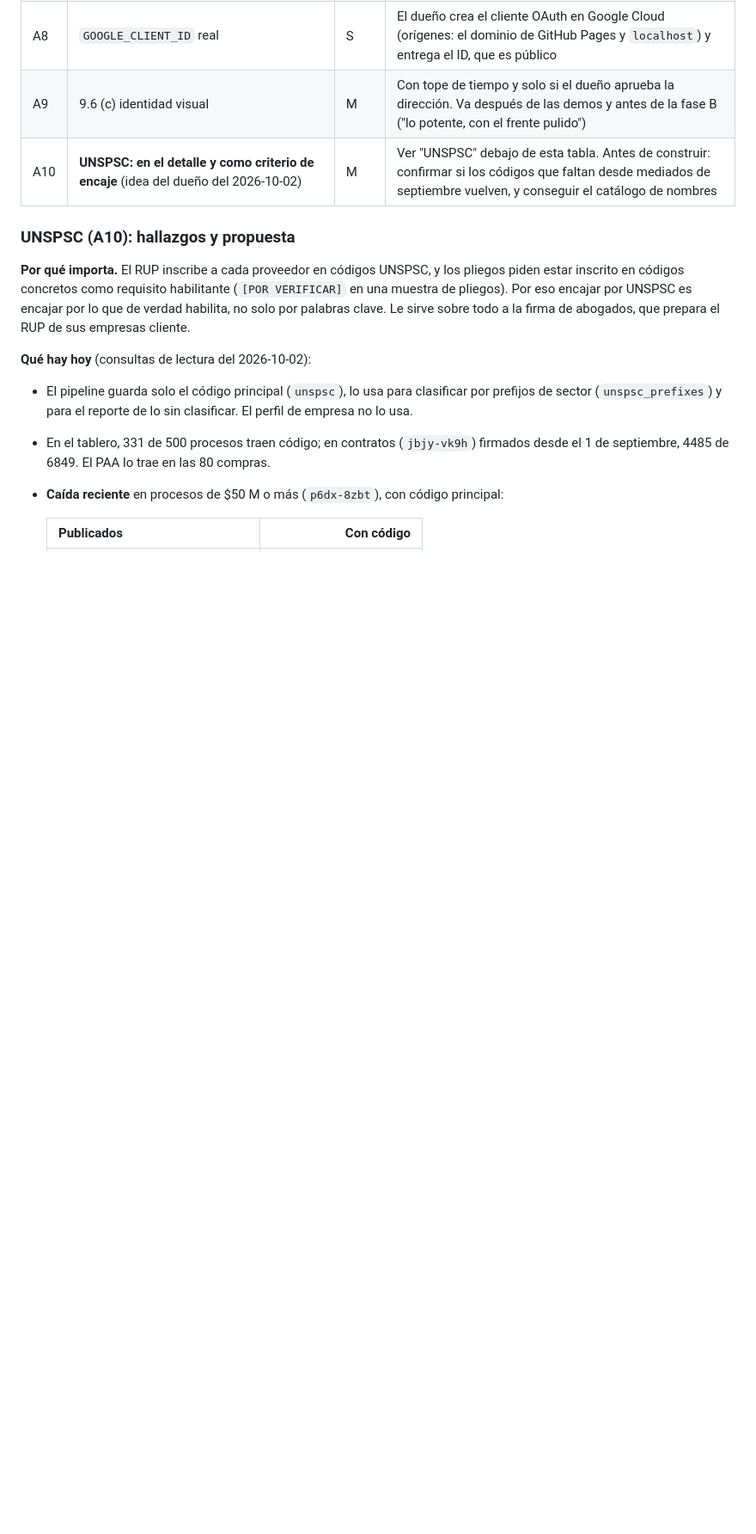
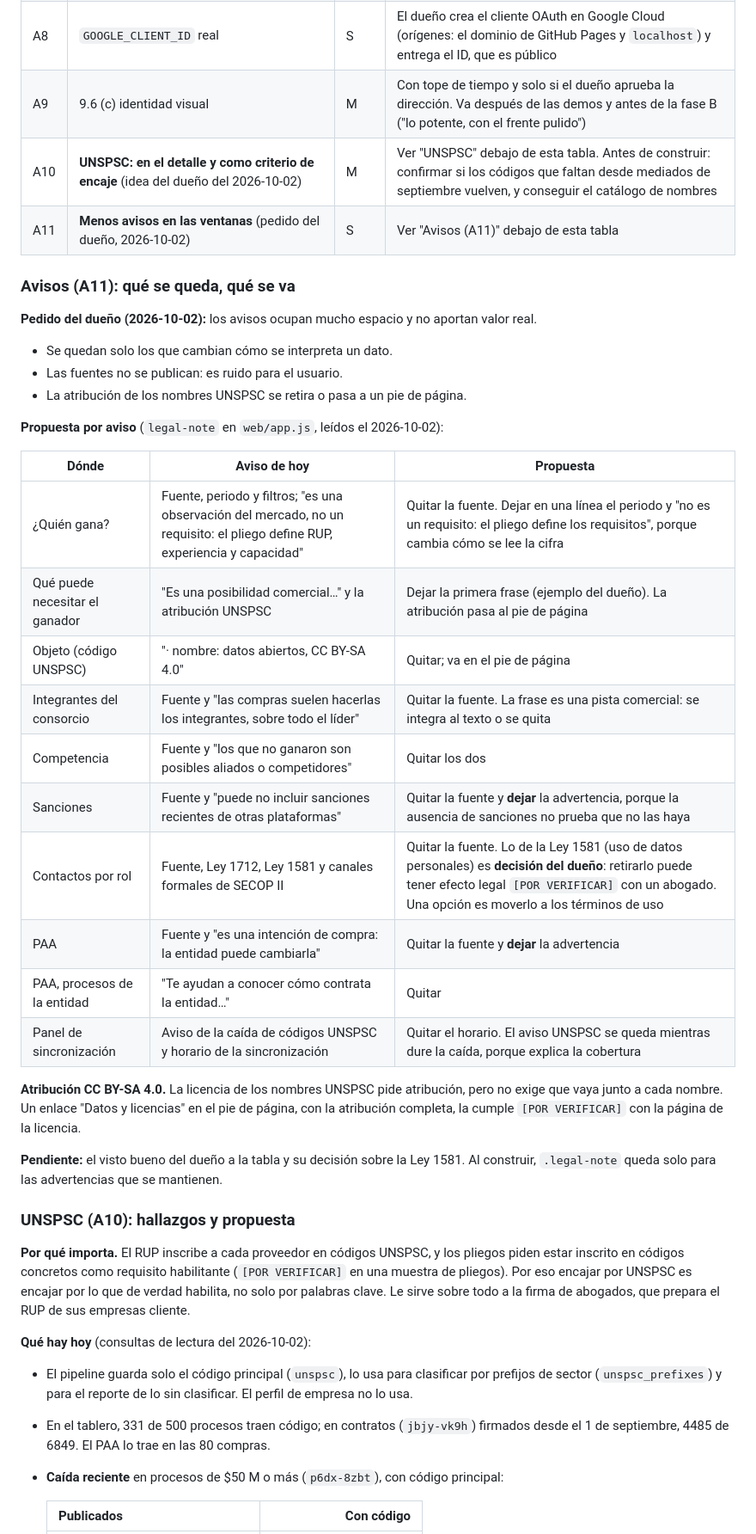
Before and after one commit to andres-solanor/secop-opportunities-engine, a Markdown page: docs/PLAN_ITERACIONES.md, the part around the change. Shown at 86% size. Drawn GitHub-style; blank space fills up the shorter version.

Commit message:
docs(plan): A11, menos avisos en las ventanas (pedido del dueño)
Co-Authored-By: Claude Opus 5.5 <noreply@anthropic.com>

```diff
--- a/docs/PLAN_ITERACIONES.md
+++ b/docs/PLAN_ITERACIONES.md
@@ -48,6 +48,33 @@ Respuestas del dueño en la sesión. Este bloque **manda sobre el "Orden recomen
 | A8 | `GOOGLE_CLIENT_ID` real | S | El dueño crea el cliente OAuth en Google Cloud (orígenes: el dominio de GitHub Pages y `localhost`) y entrega el ID, que es público |
 | A9 | 9.6 (c) identidad visual | M | Con tope de tiempo y solo si el dueño aprueba la dirección. Va después de las demos y antes de la fase B ("lo potente, con el frente pulido") |
 | A10 | **UNSPSC: en el detalle y como criterio de encaje** (idea del dueño del 2026-10-02) | M | Ver "UNSPSC" debajo de esta tabla. Antes de construir: confirmar si los códigos que faltan desde mediados de septiembre vuelven, y conseguir el catálogo de nombres |
+| A11 | **Menos avisos en las ventanas** (pedido del dueño, 2026-10-02) | S | Ver "Avisos (A11)" debajo de esta tabla |
+
+### Avisos (A11): qué se queda, qué se va
+
+**Pedido del dueño (2026-10-02):** los avisos ocupan mucho espacio y no aportan valor real.
+- Se quedan solo los que cambian cómo se interpreta un dato.
+- Las fuentes no se publican: es ruido para el usuario.
+- La atribución de los nombres UNSPSC se retira o pasa a un pie de página.
+
+**Propuesta por aviso** (`legal-note` en `web/app.js`, leídos el 2026-10-02):
+
+| Dónde | Aviso de hoy | Propuesta |
+|---|---|---|
+| ¿Quién gana? | Fuente, periodo y filtros; "es una observación del mercado, no un requisito: el pliego define RUP, experiencia y capacidad" | Quitar la fuente. Dejar en una línea el periodo y "no es un requisito: el pliego define los requisitos", porque cambia cómo se lee la cifra |
+| Qué puede necesitar el ganador | "Es una posibilidad comercial…" y la atribución UNSPSC | Dejar la primera frase (ejemplo del dueño). La atribución pasa al pie de página |
+| Objeto (código UNSPSC) | "· nombre: datos abiertos, CC BY-SA 4.0" | Quitar; va en el pie de página |
+| Integrantes del consorcio | Fuente y "las compras suelen hacerlas los integrantes, sobre todo el líder" | Quitar la fuente. La frase es una pista comercial: se integra al texto o se quita |
+| Competencia | Fuente y "los que no ganaron son posibles aliados o competidores" | Quitar los dos |
+| Sanciones | Fuente y "puede no incluir sanciones recientes de otras plataformas" | Quitar la fuente y **dejar** la advertencia, porque la ausencia de sanciones no prueba que no las haya |
+| Contactos por rol | Fuente, Ley 1712, Ley 1581 y canales formales de SECOP II | Quitar la fuente. Lo de la Ley 1581 (uso de datos personales) es **decisión del dueño**: retirarlo puede tener efecto legal `[POR VERIFICAR]` con un abogado. Una opción es moverlo a los términos de uso |
+| PAA | Fuente y "es una intención de compra: la entidad puede cambiarla" | Quitar la fuente y **dejar** la advertencia |
+| PAA, procesos de la entidad | "Te ayudan a conocer cómo contrata la entidad…" | Quitar |
+| Panel de sincronización | Aviso de la caída de códigos UNSPSC y horario de la sincronización | Quitar el horario. El aviso UNSPSC se queda mientras dure la caída, porque explica la cobertura |
+
+**Atribución CC BY-SA 4.0.** La licencia de los nombres UNSPSC pide atribución, pero no exige que vaya junto a cada nombre. Un enlace "Datos y licencias" en el pie de página, con la atribución completa, la cumple `[POR VERIFICAR]` con la página de la licencia.
+
+**Pendiente:** el visto bueno del dueño a la tabla y su decisión sobre la Ley 1581. Al construir, `.legal-note` queda solo para las advertencias que se mantienen.
 
 ### UNSPSC (A10): hallazgos y propuesta
 
```
